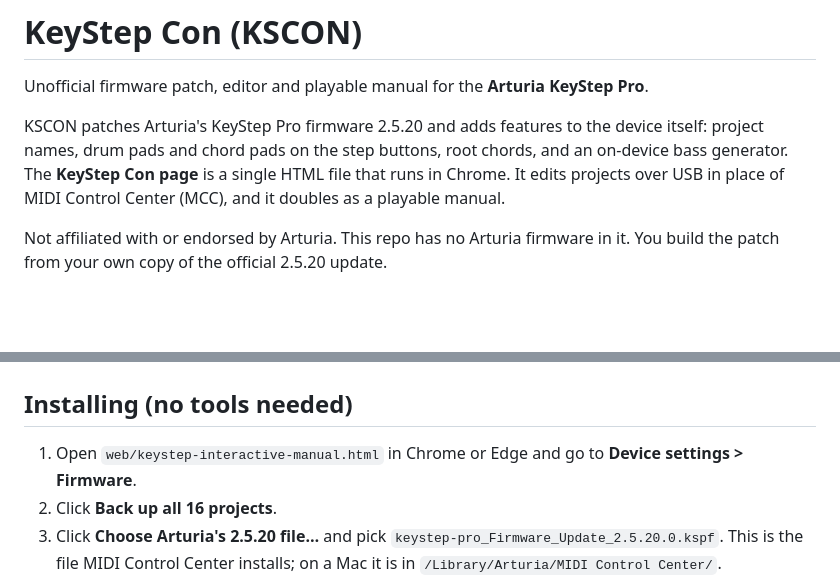
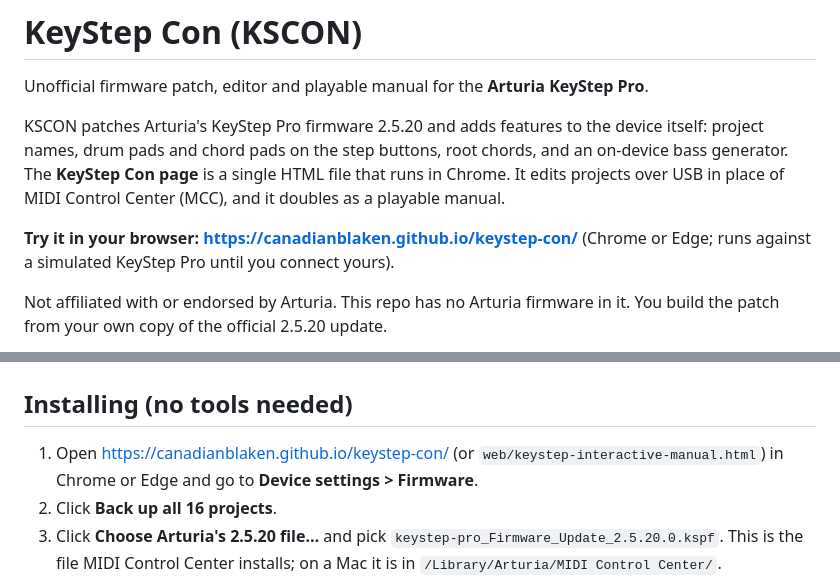
Before and after one commit to canadianblaken/keystep-con, a Markdown page: README.md, 2 parts joined by grey strips. GitHub-like rendering; blank space fills up the shorter version.

Commit message:
README: link to the live page
Co-Authored-By: Claude Opus 5.5 <noreply@anthropic.com>

```diff
--- a/README.md
+++ b/README.md
@@ -3,6 +3,8 @@
 Unofficial firmware patch, editor and playable manual for the **Arturia KeyStep Pro**.
 
 KSCON patches Arturia's KeyStep Pro firmware 2.5.20 and adds features to the device itself: project names, drum pads and chord pads on the step buttons, root chords, and an on-device bass generator. The **KeyStep Con page** is a single HTML file that runs in Chrome. It edits projects over USB in place of MIDI Control Center (MCC), and it doubles as a playable manual.
+
+**Try it in your browser: https://canadianblaken.github.io/keystep-con/** (Chrome or Edge; runs against a simulated KeyStep Pro until you connect yours).
 
 Not affiliated with or endorsed by Arturia. This repo has no Arturia firmware in it. You build the patch from your own copy of the official 2.5.20 update.
 
@@ -42,7 +44,7 @@ Stock combos stay stock: Shift + Control, Shift + Drum, and Seq, Arp and Mute pr
 
 ## Installing (no tools needed)
 
-1. Open `web/keystep-interactive-manual.html` in Chrome or Edge and go to **Device settings > Firmware**.
+1. Open https://canadianblaken.github.io/keystep-con/ (or `web/keystep-interactive-manual.html`) in Chrome or Edge and go to **Device settings > Firmware**.
 2. Click **Back up all 16 projects**.
 3. Click **Choose Arturia's 2.5.20 file…** and pick `keystep-pro_Firmware_Update_2.5.20.0.kspf`. This is the file MIDI Control Center installs; on a Mac it is in `/Library/Arturia/MIDI Control Center/`.
 4. The page checks that every part of the file is Arturia's 2.5.20 and applies KSCON's changes. It then checks that the result matches the tested build byte for byte and offers `KSCON_2.5.99_build4.kspf` to download.
```
